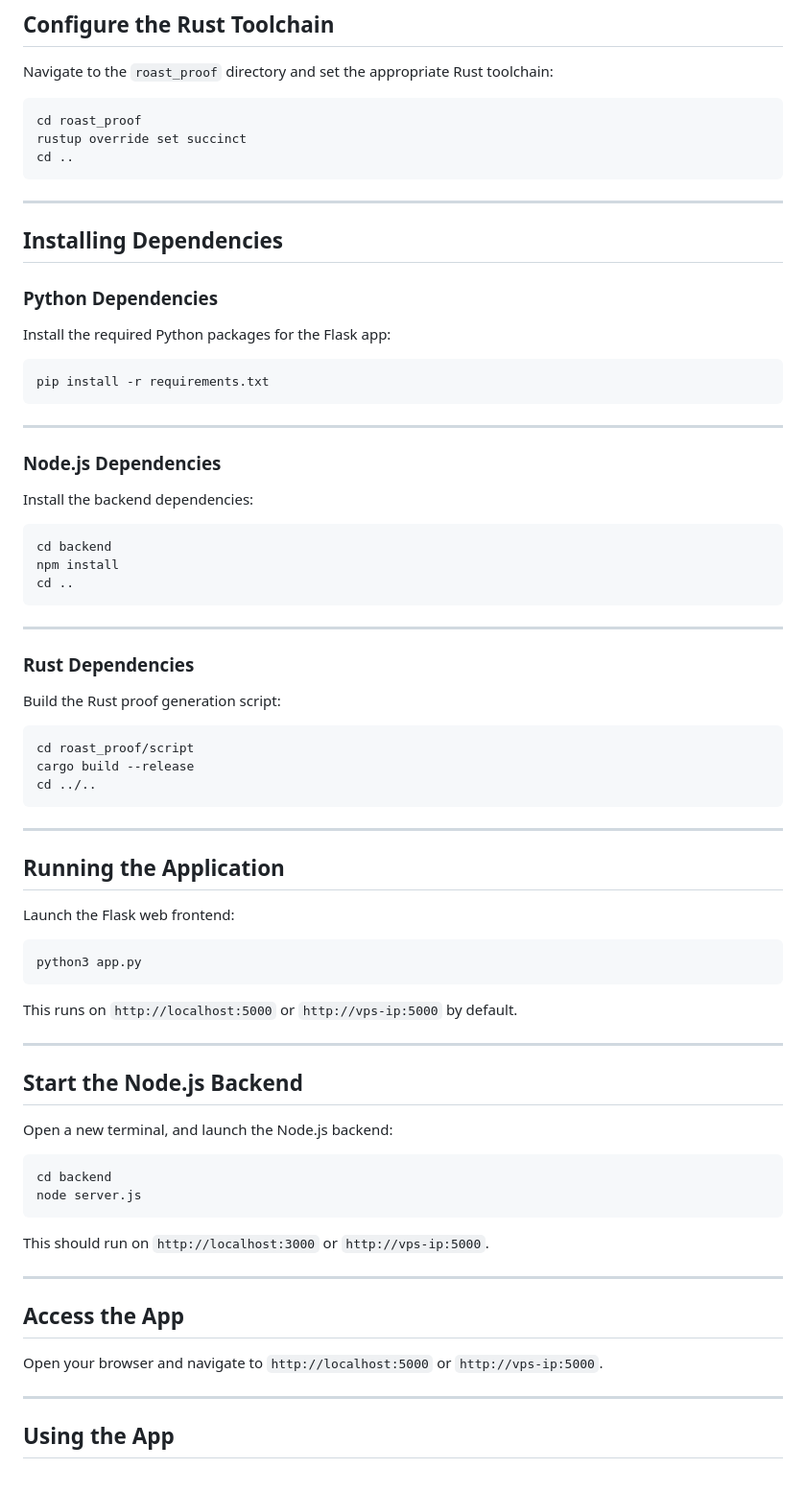
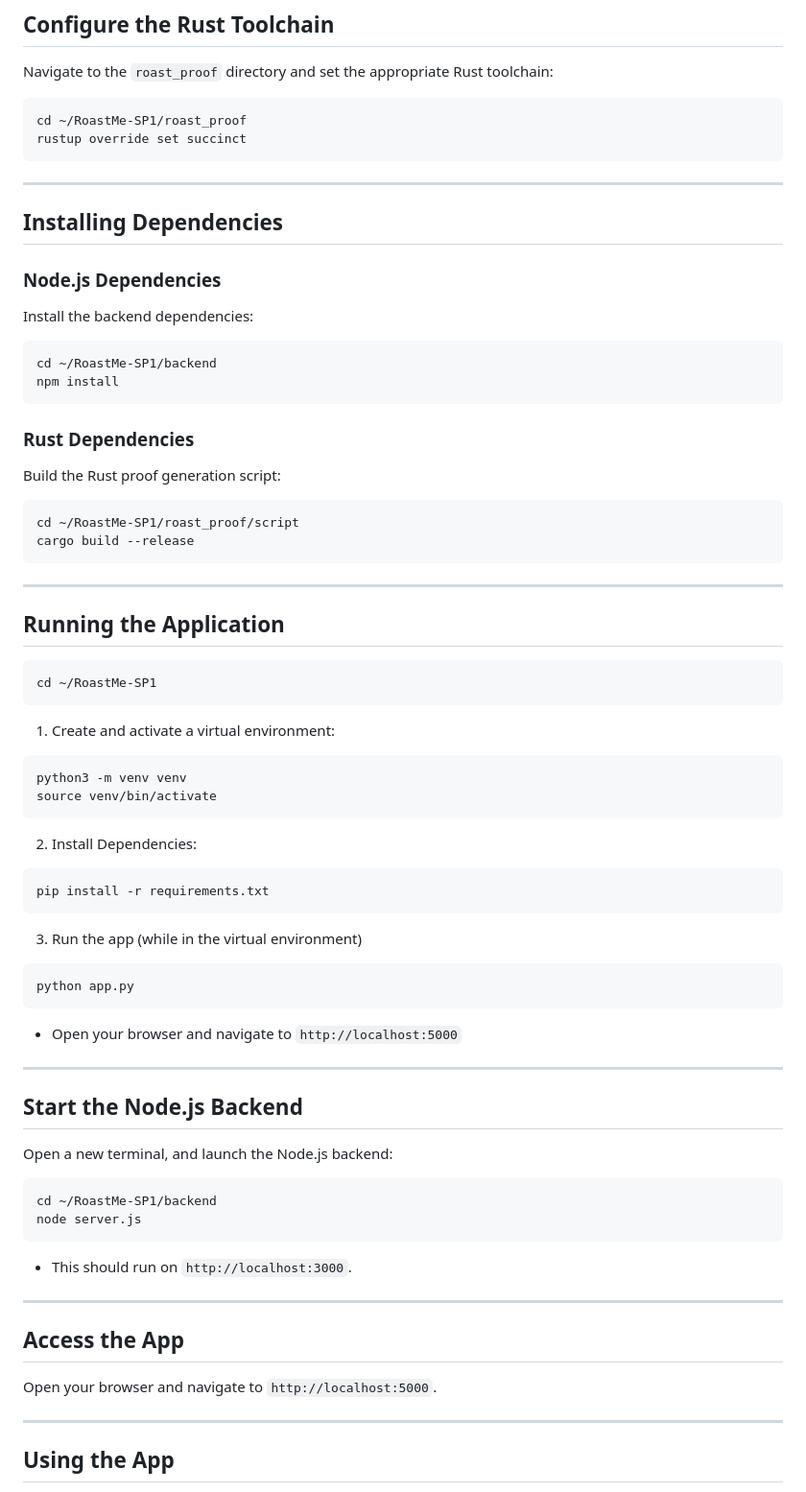
Before and after one commit to pouyaneth/RoastMe-SP1, a Markdown page: README.md, the part around the change printed below. Shown: that part at 96% size. Drawn GitHub-style.

````diff
--- a/README.md
+++ b/README.md
@@ -91,63 +90,65 @@ rustup toolchain list
 ## Configure the Rust Toolchain
 Navigate to the `roast_proof` directory and set the appropriate Rust toolchain:
 ```bash
-cd roast_proof
+cd ~/RoastMe-SP1/roast_proof
 rustup override set succinct
-cd ..
 ```
 
 ---
 
 ## Installing Dependencies
-### Python Dependencies
-Install the required Python packages for the Flask app:
-```bash
-pip install -r requirements.txt
-```
-
----
-
 ### Node.js Dependencies
 Install the backend dependencies:
 ```bash
-cd backend
+cd ~/RoastMe-SP1/backend
 npm install
-cd ..
 ```
-
----
 
 ### Rust Dependencies
 Build the Rust proof generation script:
 ```bash
-cd roast_proof/script
+cd ~/RoastMe-SP1/roast_proof/script
 cargo build --release
-cd ../..
 ```
 
 ---
 
 ## Running the Application
-Launch the Flask web frontend:
+```
+cd ~/RoastMe-SP1
+```
+
+1. Create and activate a virtual environment:
 ```bash
-python3 app.py
+python3 -m venv venv
+source venv/bin/activate
 ```
-This runs on `http://localhost:5000` or `http://vps-ip:5000` by default.
+
+2. Install Dependencies:
+```bash
+pip install -r requirements.txt
+```
+
+3. Run the app (while in the virtual environment)
+```bash
+python app.py
+```
+* Open your browser and navigate to `http://localhost:5000`
 
 ---
 
 ## Start the Node.js Backend
 Open a new terminal, and launch the Node.js backend:
 ```bash
-cd backend
+cd ~/RoastMe-SP1/backend
 node server.js
 ```
-This should run on `http://localhost:3000` or `http://vps-ip:5000`.
+* This should run on `http://localhost:3000`.
 
 ---
 
 ## Access the App
-Open your browser and navigate to `http://localhost:5000` or `http://vps-ip:5000`.
+Open your browser and navigate to `http://localhost:5000`.
 
 ---
 
````
Also changed, not shown: other parts of README.md (+3 -4 lines).
